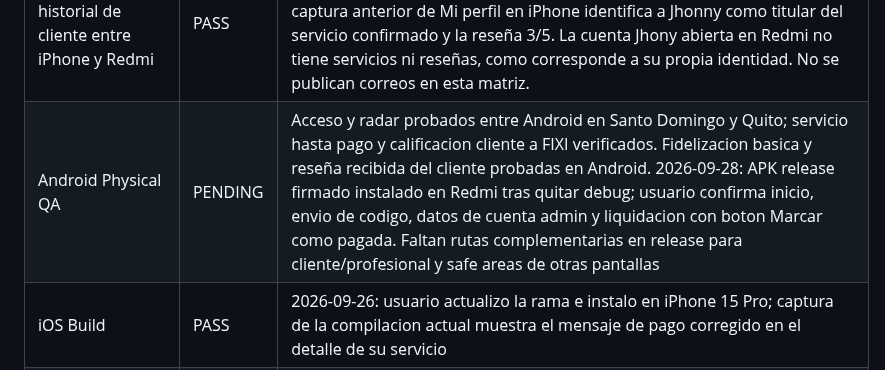
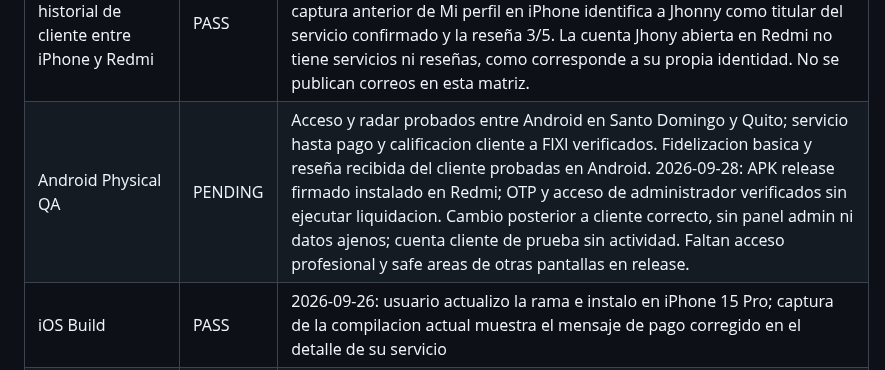
Before and after one commit to dotniel313/fixis, a Markdown page: docs/QA_MATRIX.md, the part around the change. Drawn GitHub-style.

Commit message:
docs: registrar QA cliente en Android release y priorizar profesional

```diff
--- a/docs/QA_MATRIX.md
+++ b/docs/QA_MATRIX.md
@@ -24,7 +24,7 @@ Ultima actualizacion: 2026-09-28
 | Cambio de cuenta admin a cliente en Android release | PASS | 2026-09-28: tras corregir AuthGate y actualizar APK release firmado en Redmi, usuario confirma acceso rapido y directo al perfil de Jhony Torres, sin paso visible por panel admin. CI 36486339815 aprobo analisis, pruebas y APK debug; otros cambios de rol quedan para QA complementaria |
 | Android Release Install/Launch Smoke | PASS | 2026-09-28: usuario instala APK release firmado en Redmi desde archivo local; abre, envia OTP, entra como administrador y visualiza liquidacion con su accion disponible. No se ejecuto pago de liquidacion |
 | Identidad e historial de cliente entre iPhone y Redmi | PASS | 2026-09-28: captura de usuarios de Supabase confirma dos cuentas distintas con nombres visibles Jhony y Jhonny Torres y correos diferentes; la captura anterior de Mi perfil en iPhone identifica a Jhonny como titular del servicio confirmado y la reseña 3/5. La cuenta Jhony abierta en Redmi no tiene servicios ni reseñas, como corresponde a su propia identidad. No se publican correos en esta matriz. |
-| Android Physical QA | PENDING | Acceso y radar probados entre Android en Santo Domingo y Quito; servicio hasta pago y calificacion cliente a FIXI verificados. Fidelizacion basica y reseña recibida del cliente probadas en Android. 2026-09-28: APK release firmado instalado en Redmi tras quitar debug; usuario confirma inicio, envio de codigo, datos de cuenta admin y liquidacion con boton Marcar como pagada. Faltan rutas complementarias en release para cliente/profesional y safe areas de otras pantallas |
+| Android Physical QA | PENDING | Acceso y radar probados entre Android en Santo Domingo y Quito; servicio hasta pago y calificacion cliente a FIXI verificados. Fidelizacion basica y reseña recibida del cliente probadas en Android. 2026-09-28: APK release firmado instalado en Redmi; OTP y acceso de administrador verificados sin ejecutar liquidacion. Cambio posterior a cliente correcto, sin panel admin ni datos ajenos; cuenta cliente de prueba sin actividad. Faltan acceso profesional y safe areas de otras pantallas en release. |
 | iOS Build | PASS | 2026-09-26: usuario actualizo la rama e instalo en iPhone 15 Pro; captura de la compilacion actual muestra el mensaje de pago corregido en el detalle de su servicio |
 | iOS Install/Launch Smoke | PASS | 2026-09-25: usuario confirma que build release abre con normalidad desde icono en iPhone 15 Pro sin depurador; informe del fallo al reabrir muestra build debug |
 | iOS Physical QA | PENDING | Acceso en tres iPhone, flujo hasta pago y arranque release sin depurador reportados; calificacion FIXI a cliente probada en iPhone; faltan fidelizacion y rutas adicionales por rol |
```
